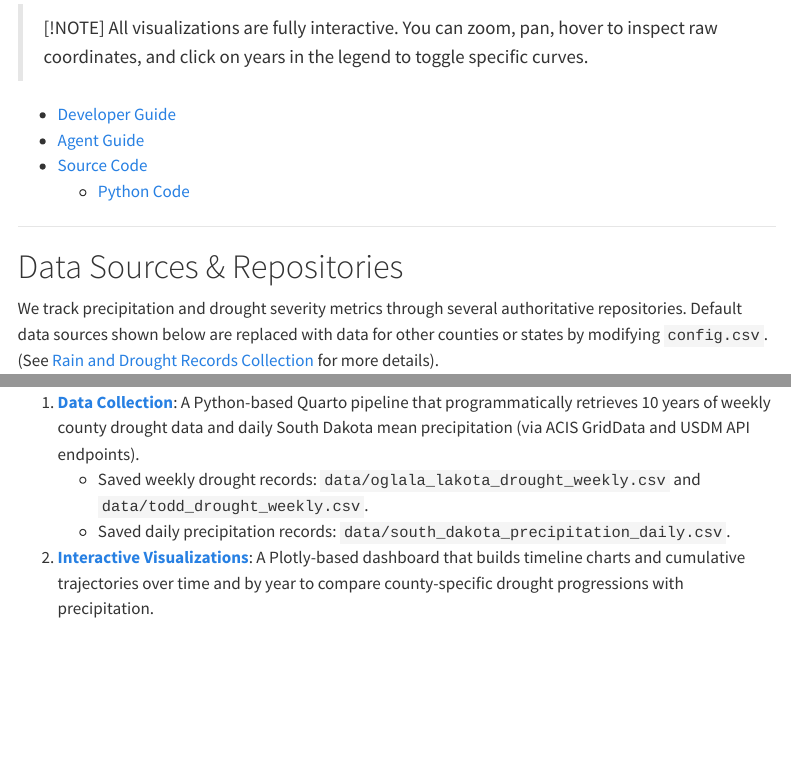
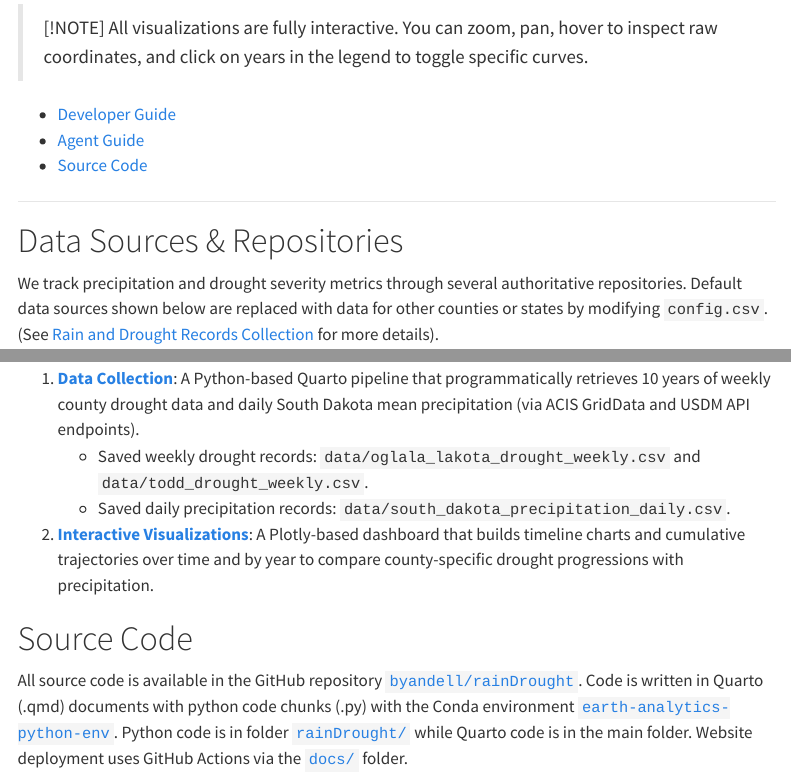
Before and after one commit to byandell/rainDrought, a Quarto document (index.qmd): the page in a window 1100 px wide, from 350 px down, and a second part further down, joined at a grey line. Rendered offline with R 4.5, knitr and Pandoc in place of Quarto, with nearby package versions; menus at the side of the page are left out.

Commit message:
describe source code

```diff
--- a/index.qmd
+++ b/index.qmd
@@ -16,8 +16,7 @@ and are labeled as such in plots.
 
 - [Developer Guide](DEVELOPER.html)
 - [Agent Guide](AGENTS.html)
-- [Source Code](https://github.com/byandell/rainDrought)
-  - [Python Code](https://github.com/byandell/rainDrought/tree/main/rainDrought)
+- [Source Code](#source-code)
 
 ---
 
@@ -50,3 +49,17 @@ The project is split into two primary components:
    - Saved weekly drought records: `data/oglala_lakota_drought_weekly.csv` and `data/todd_drought_weekly.csv`.
    - Saved daily precipitation records: `data/south_dakota_precipitation_daily.csv`.
 2. **[Interactive Visualizations](plot_records.qmd)**: A Plotly-based dashboard that builds timeline charts and cumulative trajectories over time and by year to compare county-specific drought progressions with precipitation.
+
+# Source Code
+
+All source code is available in the GitHub repository
+[`byandell/rainDrought`](https://github.com/byandell/rainDrought).
+Code is written in Quarto (.qmd) documents with python code chunks (.py)
+with the Conda environment
+[`earth-analytics-python-env`](https://github.com/earthlab/earth-analytics-python-env).
+Python code is in folder
+[`rainDrought/`](https://github.com/byandell/rainDrought/tree/main/rainDrought/)
+while Quarto code is in the main folder.
+Website deployment uses GitHub Actions via the
+[`docs/`](https://github.com/byandell/rainDrought/tree/main/docs)
+folder.
```
Also changed, not shown: docs/search.json, 2 other files.
